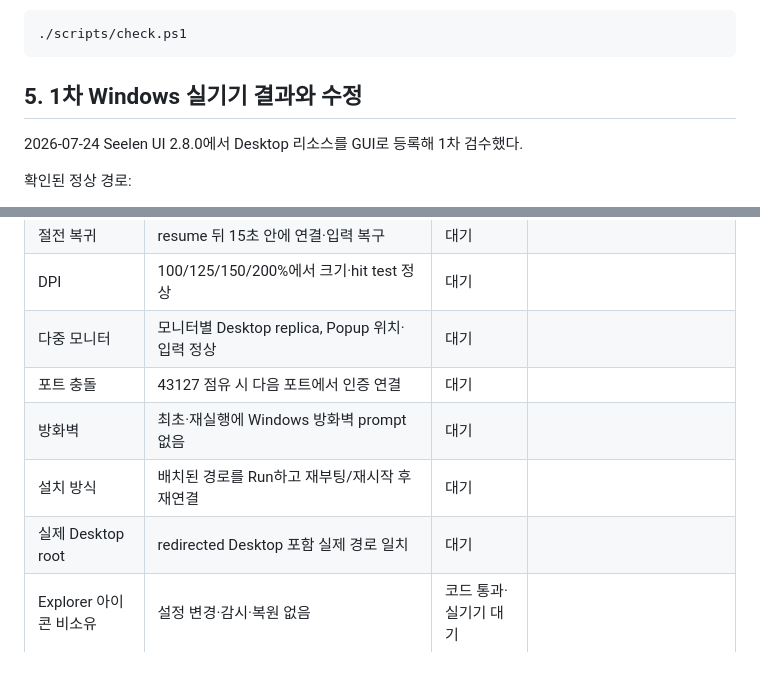
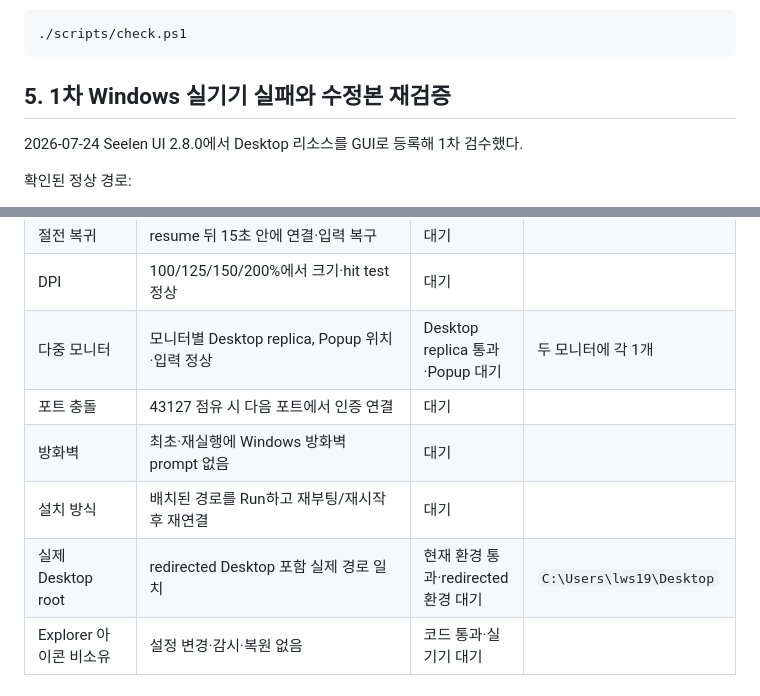
Before and after one commit to DeveloperEveLsw/my-wallpaper-application, a Markdown page: docs/m0-seelen-validation.md, 2 parts joined by grey strips. Rendered like a GitHub page; blank space fills up the shorter version.

````diff
--- a/docs/m0-seelen-validation.md
+++ b/docs/m0-seelen-validation.md
@@ -77,7 +79,7 @@ M1은 아래 표의 모든 필수 항목이 실제 Windows에서 통과하고
 ./scripts/check.ps1
 ```
 
-## 5. 1차 Windows 실기기 결과와 수정
+## 5. 1차 Windows 실기기 실패와 수정본 재검증
 
 2026-07-24 Seelen UI 2.8.0에서 Desktop 리소스를 GUI로 등록해 1차 검수했다.
 
@@ -190,11 +204,11 @@ Explorer 바탕 화면 아이콘은 사용자가 Windows 기능으로 직접 숨
 | Companion 재시작 | socket 종료 감지 후 자동 Run·복구 | 대기 | |
 | 절전 복귀 | resume 뒤 15초 안에 연결·입력 복구 | 대기 | |
 | DPI | 100/125/150/200%에서 크기·hit test 정상 | 대기 | |
-| 다중 모니터 | 모니터별 Desktop replica, Popup 위치·입력 정상 | 대기 | |
+| 다중 모니터 | 모니터별 Desktop replica, Popup 위치·입력 정상 | Desktop replica 통과·Popup 대기 | 두 모니터에 각 1개 |
 | 포트 충돌 | 43127 점유 시 다음 포트에서 인증 연결 | 대기 | |
 | 방화벽 | 최초·재실행에 Windows 방화벽 prompt 없음 | 대기 | |
 | 설치 방식 | 배치된 경로를 Run하고 재부팅/재시작 후 재연결 | 대기 | |
-| 실제 Desktop root | redirected Desktop 포함 실제 경로 일치 | 대기 | |
+| 실제 Desktop root | redirected Desktop 포함 실제 경로 일치 | 현재 환경 통과·redirected 환경 대기 | `C:\Users\lws19\Desktop` |
 | Explorer 아이콘 비소유 | 설정 변경·감시·복원 없음 | 코드 통과·실기기 대기 | |
 
 ## 10. 입력과 수명주기 절차
````
Also changed, not shown: other parts of docs/m0-seelen-validation.md (+26 -12 lines).
